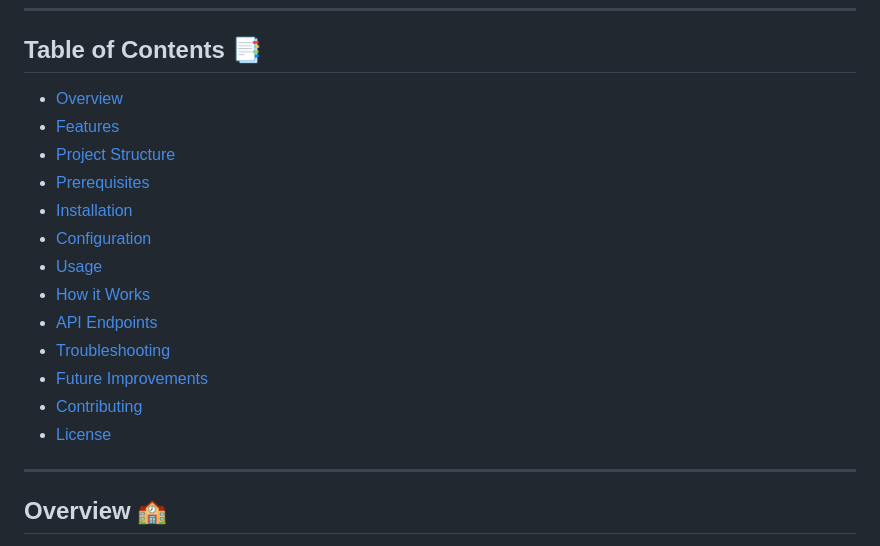
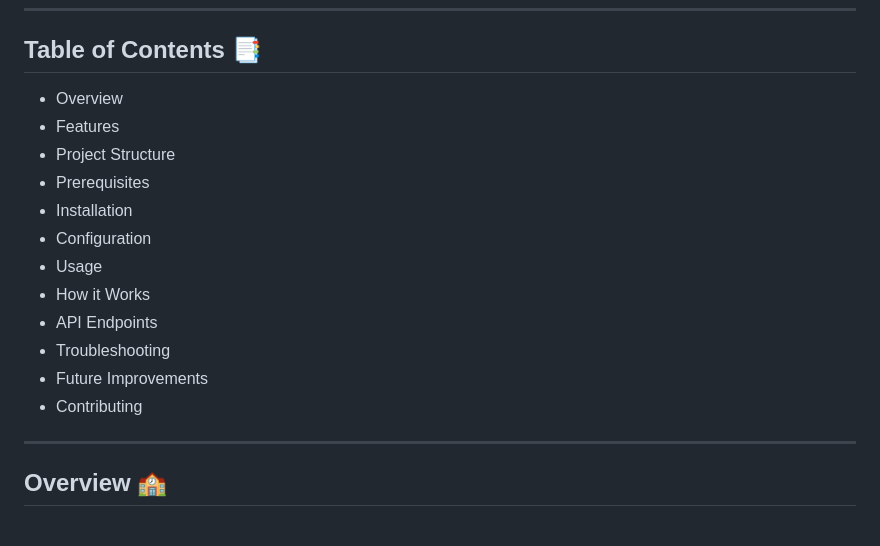
Before and after one commit to vickii20/College_Infomate, a Markdown page: README.md, the part around the change. Drawn GitHub-style.

```diff
--- a/README.md
+++ b/README.md
@@ -6,19 +6,18 @@ A smart chatbot for answering questions about Kongunadu College, powered by Flas
 
 ## Table of Contents 📑
 
-- [Overview](#overview)
-- [Features](#features)
-- [Project Structure](#project-structure)
-- [Prerequisites](#prerequisites)
-- [Installation](#installation)
-- [Configuration](#configuration)
-- [Usage](#usage)
-- [How it Works](#how-it-works)
-- [API Endpoints](#api-endpoints)
-- [Troubleshooting](#troubleshooting)
-- [Future Improvements](#future-improvements)
-- [Contributing](#contributing)
-- [License](#license)
+- Overview
+- Features
+- Project Structure
+- Prerequisites
+- Installation
+- Configuration
+- Usage
+- How it Works
+- API Endpoints
+- Troubleshooting
+- Future Improvements
+- Contributing
 
 ---
 
```
